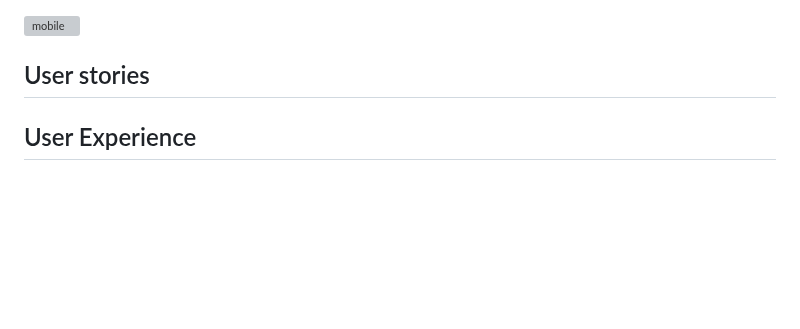
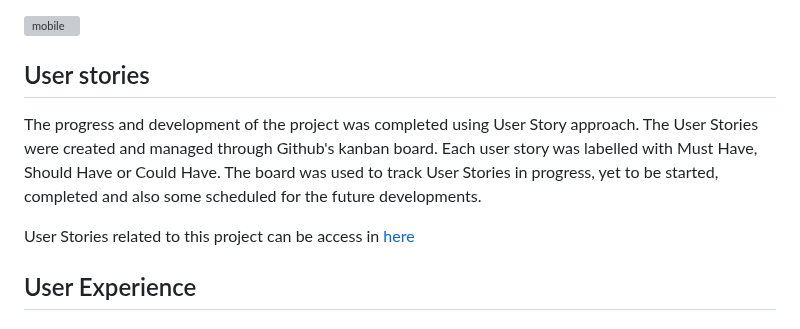
Before and after one commit to Roxana1981/allvintage, a Markdown page: README.md, the part around the change. GitHub-like rendering; blank space fills up the shorter version; grey boxes are pictures that could not be loaded.

Commit message:
Update user story section in Readme

```diff
--- a/README.md
+++ b/README.md
@@ -106,6 +106,11 @@ All mobile related wireframes are reflected in the image below.
 ![mobile](static/wireframes/mobile.png)
 
 ## User stories
+
+The progress and development of the project was completed using User Story approach. The User Stories were created and managed through Github's kanban board.
+Each user story was labelled with Must Have, Should Have or Could Have. The board was used to track User Stories in progress, yet to be started, completed and also some scheduled for the future developments.
+
+User Stories related to this project can be access in [here](https://github.com/users/Roxana1981/projects/3)
 
 ## User Experience
 
```
